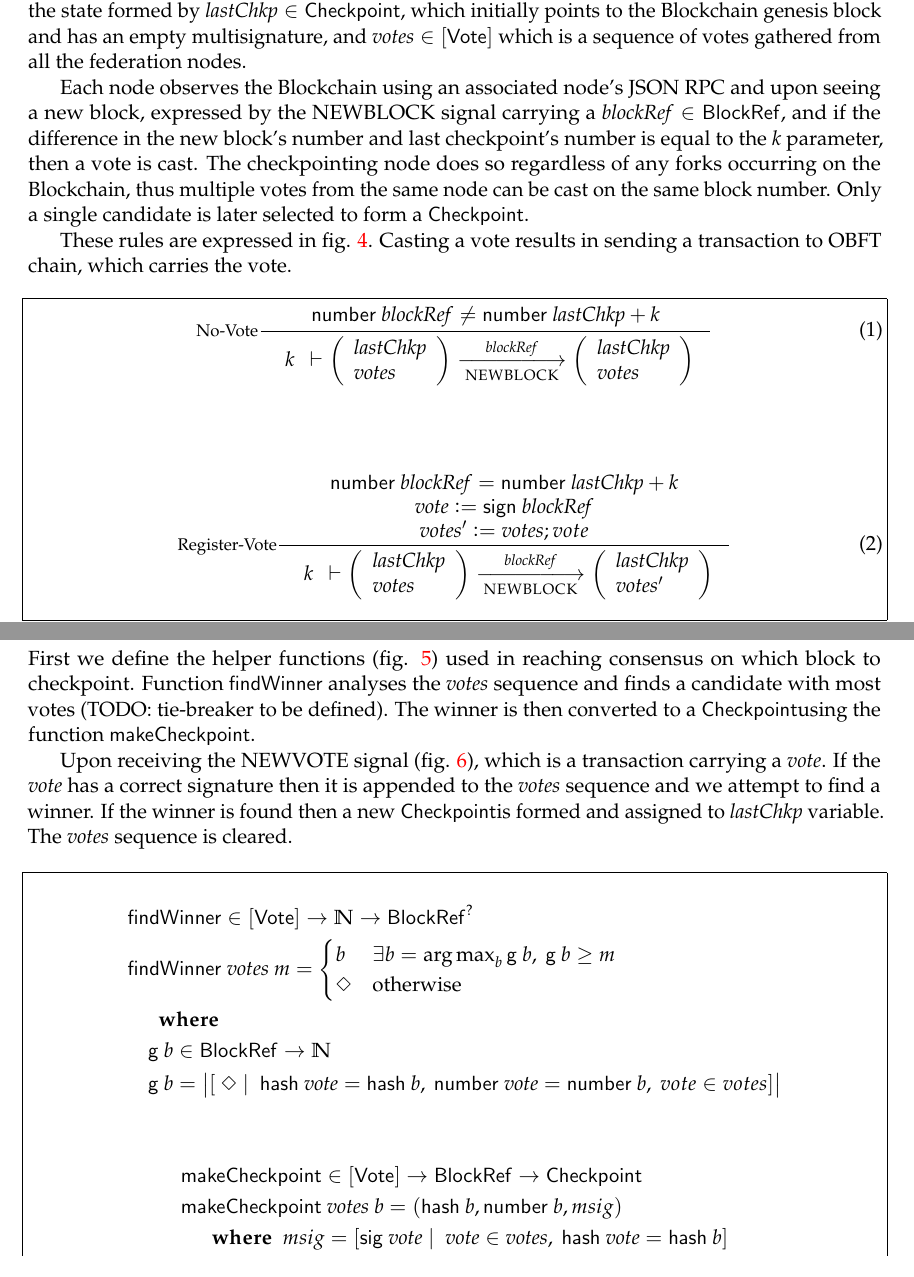
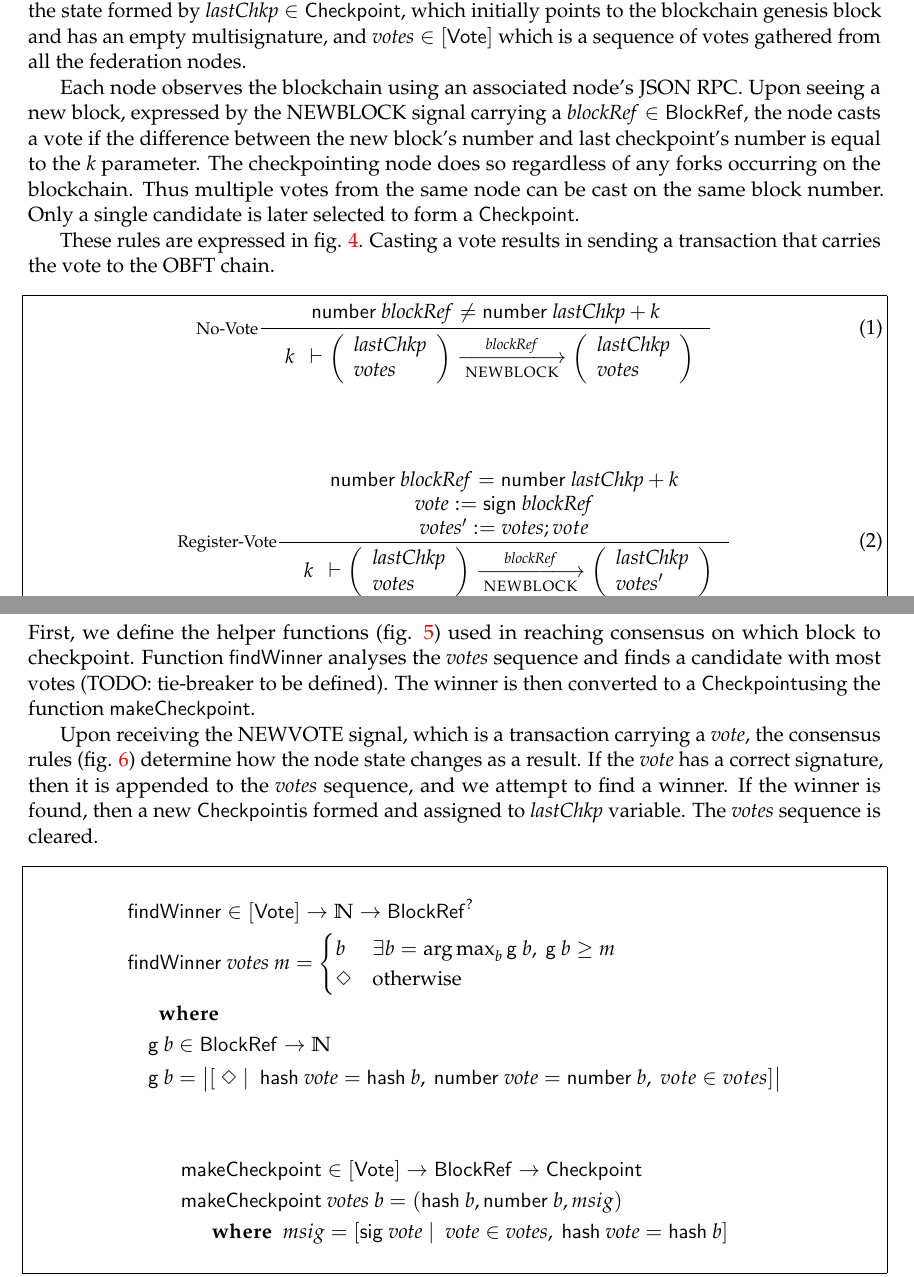
Before and after one commit to input-output-hk/OBFT-Checkpointing-Specification, a LaTeX document (formal-spec/main.tex, which reads formal-spec/obft.tex): two parts of pages 3 and 4 of 7, joined at a grey line, cut so that both start at the same text. Compiled offline with pdfLaTeX.

Commit message:
ETCM-730 Proof read OBFT documentation (#1)
* ETCM-730 Proof read OBFT documentation

```diff
--- a/formal-spec/obft.tex
+++ b/formal-spec/obft.tex
@@ -95,11 +95,11 @@ Finally, in fig. \ref{fig:config-params} we define the configuration parameters
 \clearpage
 \section{Casting a Vote}
 
-Checkpointing nodes form a federation running the OBFT consensus protocol. Each node holds the state formed by $\var{lastChkp} \in \Chkp$, which initially points to the Blockchain genesis block and has an empty multisignature, and $\var{votes} \in \Votes$ which is a sequence of votes gathered from all the federation nodes.
+Checkpointing nodes form a federation running the OBFT consensus protocol. Each node holds the state formed by $\var{lastChkp} \in \Chkp$, which initially points to the blockchain genesis block and has an empty multisignature, and $\var{votes} \in \Votes$ which is a sequence of votes gathered from all the federation nodes.
 
-Each node observes the Blockchain using an associated node's JSON RPC and upon seeing a new block, expressed by the NEWBLOCK signal carrying a $\var{blockRef} \in \BlockRef$, and if the difference in the new block's number and last checkpoint's number is equal to the \var{k} parameter, then a vote is cast. The checkpointing node does so regardless of any forks occurring on the Blockchain, thus multiple votes from the same node can be cast on the same block number. Only a single candidate is later selected to form a \Chkp.
+Each node observes the blockchain using an associated node's JSON RPC. Upon seeing a new block, expressed by the NEWBLOCK signal carrying a $\var{blockRef} \in \BlockRef$, the node casts a vote if the difference between the new block's number and last checkpoint's number is equal to the \var{k} parameter. The checkpointing node does so regardless of any forks occurring on the blockchain. Thus multiple votes from the same node can be cast on the same block number. Only a single candidate is later selected to form a \Chkp.
 
-These rules are expressed in fig. \ref{fig:casting-vote-rules}. Casting a vote results in sending a transaction to OBFT chain, which carries the vote.
+These rules are expressed in fig. \ref{fig:casting-vote-rules}. Casting a vote results in sending a transaction that carries the vote to the OBFT chain.
 
 \begin{figure}[htb]
   \begin{equation}\label{eq:no-vote}
@@ -166,9 +166,9 @@ These rules are expressed in fig. \ref{fig:casting-vote-rules}. Casting a vote r
 \clearpage
 \section{Reaching Consensus on a Checkpoint}
 
-First we define the helper functions (fig. \ref{fig:checkpoint-consensus-helpers}) used in reaching consensus on which block to checkpoint. Function \fun{findWinner} analyses the \var{votes} sequence and finds a candidate with most votes (TODO: tie-breaker to be defined). The winner is then converted to a \Chkp using the function \fun{makeCheckpoint}.
+First, we define the helper functions (fig. \ref{fig:checkpoint-consensus-helpers}) used in reaching consensus on which block to checkpoint. Function \fun{findWinner} analyses the \var{votes} sequence and finds a candidate with most votes (TODO: tie-breaker to be defined). The winner is then converted to a \Chkp using the function \fun{makeCheckpoint}.
 
-Upon receiving the NEWVOTE signal (fig. \ref{fig:checkpoint-consensus-rules}), which is a transaction carrying a \var{vote}. If the \var{vote} has a correct signature then it is appended to the \var{votes} sequence and we attempt to find a winner. If the winner is found then a new \Chkp is formed and assigned to \var{lastChkp} variable. The \var{votes} sequence is cleared.
+Upon receiving the NEWVOTE signal, which is a transaction carrying a \var{vote}, the consensus rules (fig. \ref{fig:checkpoint-consensus-rules}) determine how the node state changes as a result. If the \var{vote} has a correct signature, then it is appended to the \var{votes} sequence, and we attempt to find a winner. If the winner is found, then a new \Chkp is formed and assigned to \var{lastChkp} variable. The \var{votes} sequence is cleared.
 
 \begin{figure}[tbh]
   \begin{align*}
```
Also changed, not shown: formal-spec/obft.tex (18 more changed lines).
